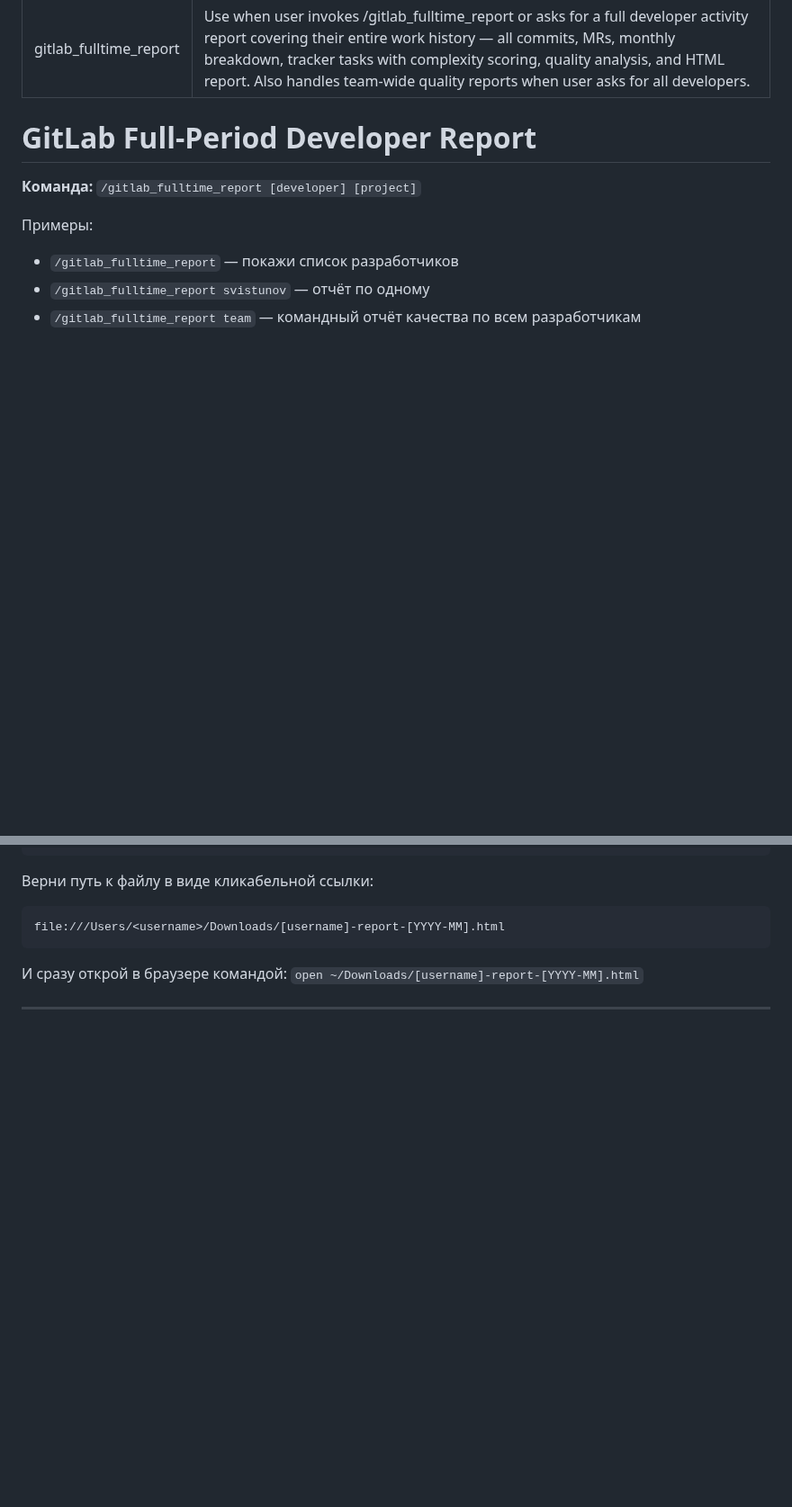
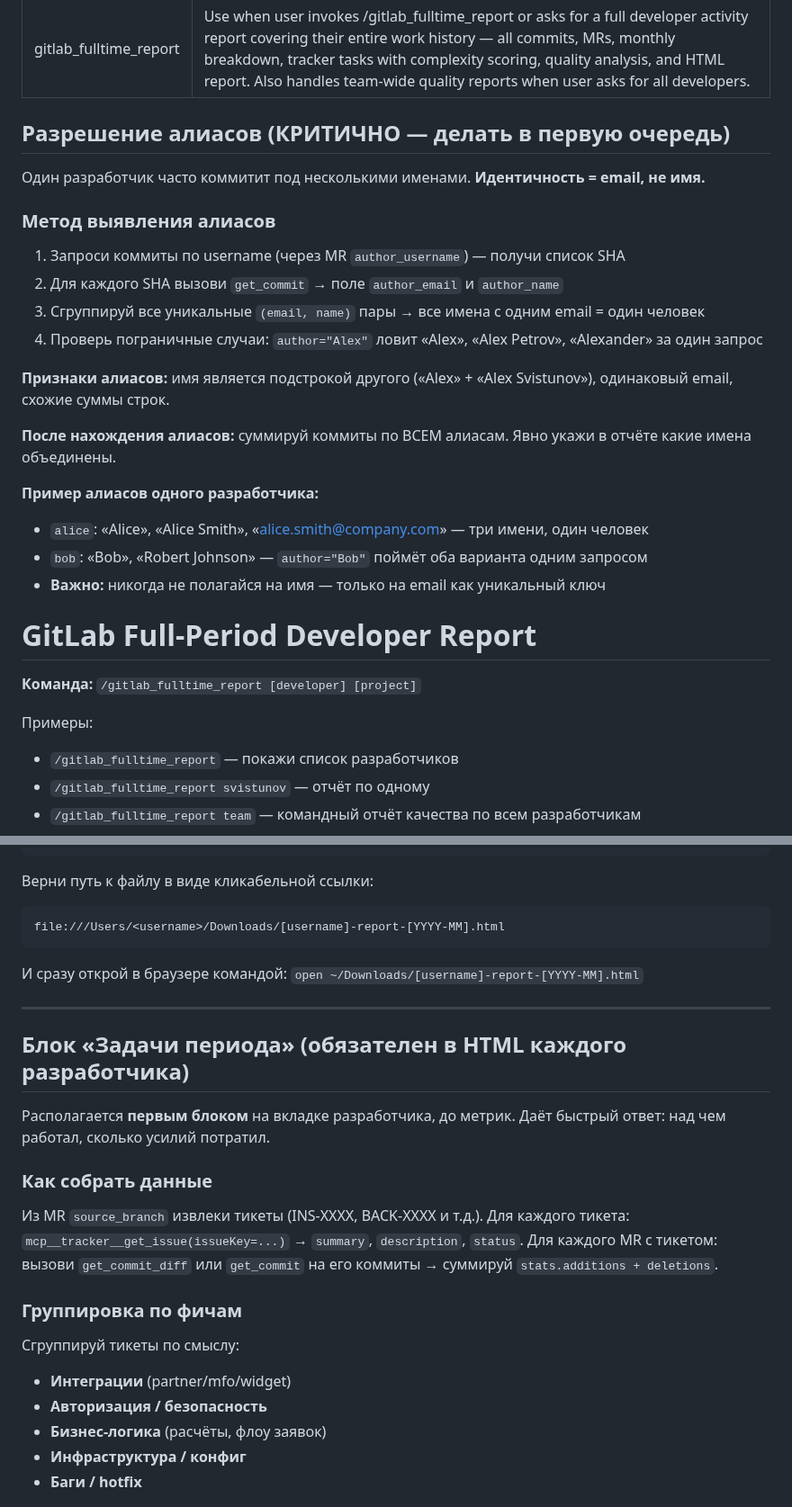
Before and after one commit to engwatch/insapp-skills, a Markdown page: skills/gitlab_fulltime_report/SKILL.md, 2 parts joined by grey strips. Shown at 90% size. Drawn GitHub-style; blank space fills up the shorter version.

```diff
--- a/skills/gitlab_fulltime_report/SKILL.md
+++ b/skills/gitlab_fulltime_report/SKILL.md
@@ -2,6 +2,26 @@
 name: gitlab_fulltime_report
 description: Use when user invokes /gitlab_fulltime_report or asks for a full developer activity report covering their entire work history — all commits, MRs, monthly breakdown, tracker tasks with complexity scoring, quality analysis, and HTML report. Also handles team-wide quality reports when user asks for all developers.
 ---
+
+## Разрешение алиасов (КРИТИЧНО — делать в первую очередь)
+
+Один разработчик часто коммитит под несколькими именами. **Идентичность = email, не имя.**
+
+### Метод выявления алиасов
+
+1. Запроси коммиты по username (через MR `author_username`) — получи список SHA
+2. Для каждого SHA вызови `get_commit` → поле `author_email` и `author_name`
+3. Сгруппируй все уникальные `(email, name)` пары → все имена с одним email = один человек
+4. Проверь пограничные случаи: `author="Alex"` ловит «Alex», «Alex Petrov», «Alexander» за один запрос
+
+**Признаки алиасов:** имя является подстрокой другого («Alex» + «Alex Svistunov»), одинаковый email, схожие суммы строк.
+
+**После нахождения алиасов:** суммируй коммиты по ВСЕМ алиасам. Явно укажи в отчёте какие имена объединены.
+
+**Пример алиасов одного разработчика:**
+- `alice`: «Alice», «Alice Smith», «alice.smith@company.com» — три имени, один человек
+- `bob`: «Bob», «Robert Johnson» — `author="Bob"` поймёт оба варианта одним запросом
+- **Важно:** никогда не полагайся на имя — только на email как уникальный ключ
 
 # GitLab Full-Period Developer Report
 
@@ -340,3 +362,23 @@ file:///Users/<username>/Downloads/[username]-report-[YYYY-MM].html
 
 ---
 
+## Блок «Задачи периода» (обязателен в HTML каждого разработчика)
+
+Располагается **первым блоком** на вкладке разработчика, до метрик.
+Даёт быстрый ответ: над чем работал, сколько усилий потратил.
+
+### Как собрать данные
+
+Из MR `source_branch` извлеки тикеты (INS-XXXX, BACK-XXXX и т.д.).
+Для каждого тикета: `mcp__tracker__get_issue(issueKey=...)` → `summary`, `description`, `status`.
+Для каждого MR с тикетом: вызови `get_commit_diff` или `get_commit` на его коммиты → суммируй `stats.additions + deletions`.
+
+### Группировка по фичам
+
+Сгруппируй тикеты по смыслу:
+- **Интеграции** (partner/mfo/widget)
+- **Авторизация / безопасность**
+- **Бизнес-логика** (расчёты, флоу заявок)
+- **Инфраструктура / конфиг**
+- **Баги / hotfix**
+
```
Also changed, not shown: other parts of skills/gitlab_fulltime_report/SKILL.md (+63 -0 lines).
